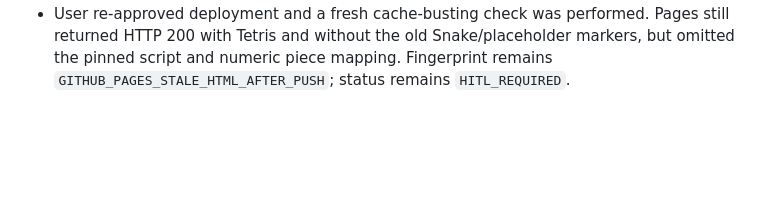
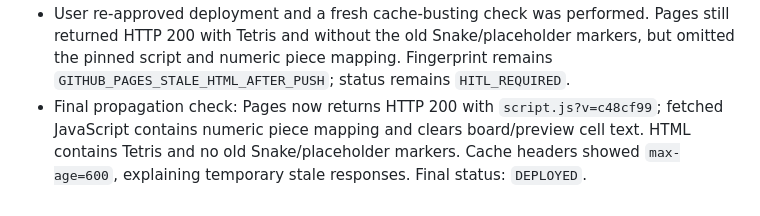
Before and after one commit to dg-ahn/dg-ahn.github.io, a Markdown page: AORR_LOG.md, the part around the change. Drawn GitHub-style; blank space fills up the shorter version.

Commit message:
Record Tetris deployment verification

```diff
--- a/AORR_LOG.md
+++ b/AORR_LOG.md
@@ -86,3 +86,4 @@
 - Approved deployment commit `c48cf99` pushed to `origin/main`. Pages returned HTTP 200 and current HTML markers, but the fetched JavaScript lacked the numeric mapping and current-class reference, consistent with a stale cached asset. Added `script.js?v=c48cf99` to `index.html` as a cache-busting follow-up. Requires one more approved push and live verification.
 - Follow-up commit `88f6f60` pushed with the cache-busting script URL. Final direct/cache-busting HTTP checks still returned stale HTML without `script.js?v=c48cf99`; fetched JavaScript still lacked the numeric mapping. Final status: `HITL_REQUIRED`; no further retry because the same stale-Pages fingerprint persists.
 - User re-approved deployment and a fresh cache-busting check was performed. Pages still returned HTTP 200 with Tetris and without the old Snake/placeholder markers, but omitted the pinned script and numeric piece mapping. Fingerprint remains `GITHUB_PAGES_STALE_HTML_AFTER_PUSH`; status remains `HITL_REQUIRED`.
+- Final propagation check: Pages now returns HTTP 200 with `script.js?v=c48cf99`; fetched JavaScript contains numeric piece mapping and clears board/preview cell text. HTML contains Tetris and no old Snake/placeholder markers. Cache headers showed `max-age=600`, explaining temporary stale responses. Final status: `DEPLOYED`.
```
Also changed, not shown: MEMORY.md (+2 -2 lines).
